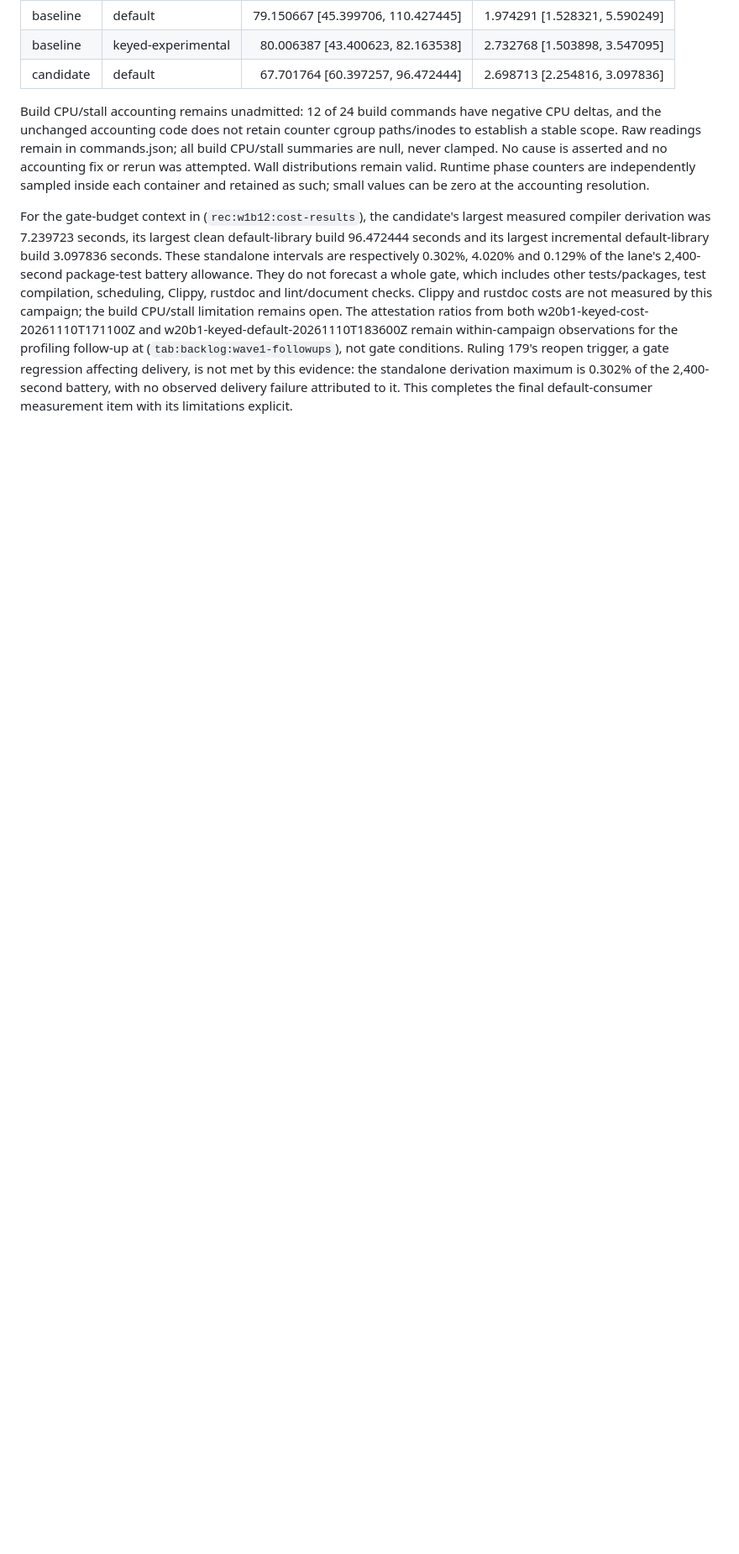
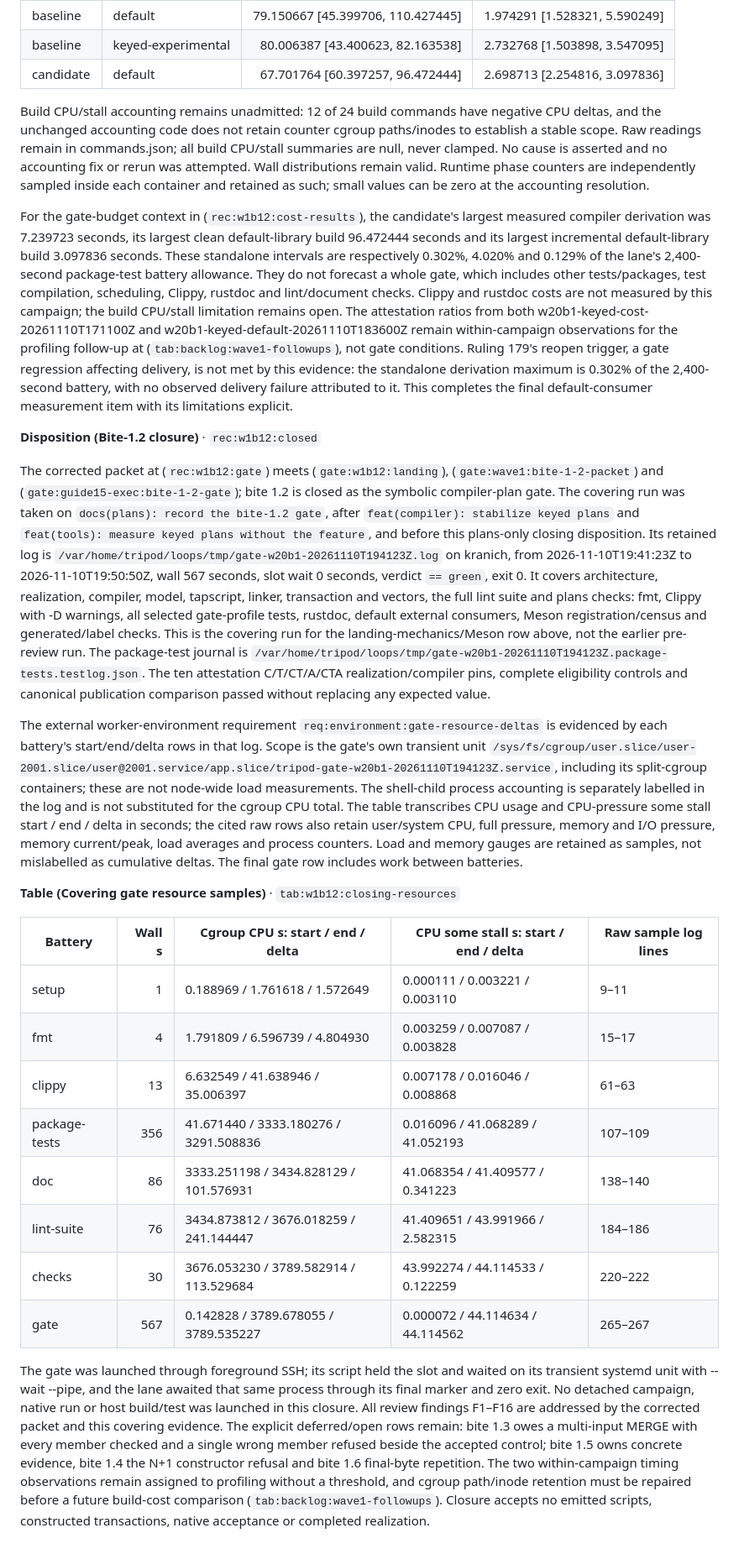
Before and after one commit to proof-commons/tripod, a Markdown page: plans/drafts/wave1-bite-1-2-plan.md, the part around the change. Shown at 84% size. Drawn GitHub-style; blank space fills up the shorter version.

Commit message:
docs(plans): close bite 1.2
A record cannot cite the gate of its own tree, so the closing disposition is a separate commit. It cites the full package-set gate that ran on the record tree, with each battery's wall and resource deltas and their cgroup scope, and declares bite 1.2 closed. Plans, typed refusals and coverage go to bite 1.3 for emission, and the explicit reading and evidence obligations go to bite 1.5.

```diff
--- a/plans/drafts/wave1-bite-1-2-plan.md
+++ b/plans/drafts/wave1-bite-1-2-plan.md
@@ -468,3 +468,24 @@ Clean and incremental library-build wall distributions are seconds, with three m
 Build CPU/stall accounting remains unadmitted: 12 of 24 build commands have negative CPU deltas, and the unchanged accounting code does not retain counter cgroup paths/inodes to establish a stable scope. Raw readings remain in commands.json; all build CPU/stall summaries are null, never clamped. No cause is asserted and no accounting fix or rerun was attempted. Wall distributions remain valid. Runtime phase counters are independently sampled inside each container and retained as such; small values can be zero at the accounting resolution.
 
 For the gate-budget context in (`rec:w1b12:cost-results`), the candidate's largest measured compiler derivation was 7.239723 seconds, its largest clean default-library build 96.472444 seconds and its largest incremental default-library build 3.097836 seconds. These standalone intervals are respectively 0.302%, 4.020% and 0.129% of the lane's 2,400-second package-test battery allowance. They do not forecast a whole gate, which includes other tests/packages, test compilation, scheduling, Clippy, rustdoc and lint/document checks. Clippy and rustdoc costs are not measured by this campaign; the build CPU/stall limitation remains open. The attestation ratios from both w20b1-keyed-cost-20261110T171100Z and w20b1-keyed-default-20261110T183600Z remain within-campaign observations for the profiling follow-up at (`tab:backlog:wave1-followups`), not gate conditions. Ruling 179's reopen trigger, a gate regression affecting delivery, is not met by this evidence: the standalone derivation maximum is 0.302% of the 2,400-second battery, with no observed delivery failure attributed to it. This completes the final default-consumer measurement item with its limitations explicit.
+
+**Disposition (Bite-1.2 closure)** · `rec:w1b12:closed`
+
+The corrected packet at (`rec:w1b12:gate`) meets (`gate:w1b12:landing`), (`gate:wave1:bite-1-2-packet`) and (`gate:guide15-exec:bite-1-2-gate`); bite 1.2 is closed as the symbolic compiler-plan gate. The covering run was taken on `docs(plans): record the bite-1.2 gate`, after `feat(compiler): stabilize keyed plans` and `feat(tools): measure keyed plans without the feature`, and before this plans-only closing disposition. Its retained log is `/var/home/tripod/loops/tmp/gate-w20b1-20261110T194123Z.log` on kranich, from 2026-11-10T19:41:23Z to 2026-11-10T19:50:50Z, wall 567 seconds, slot wait 0 seconds, verdict `== green`, exit 0. It covers architecture, realization, compiler, model, tapscript, linker, transaction and vectors, the full lint suite and plans checks: fmt, Clippy with -D warnings, all selected gate-profile tests, rustdoc, default external consumers, Meson registration/census and generated/label checks. This is the covering run for the landing-mechanics/Meson row above, not the earlier pre-review run. The package-test journal is `/var/home/tripod/loops/tmp/gate-w20b1-20261110T194123Z.package-tests.testlog.json`. The ten attestation C/T/CT/A/CTA realization/compiler pins, complete eligibility controls and canonical publication comparison passed without replacing any expected value.
+
+The external worker-environment requirement `req:environment:gate-resource-deltas` is evidenced by each battery's start/end/delta rows in that log. Scope is the gate's own transient unit `/sys/fs/cgroup/user.slice/user-2001.slice/user@2001.service/app.slice/tripod-gate-w20b1-20261110T194123Z.service`, including its split-cgroup containers; these are not node-wide load measurements. The shell-child process accounting is separately labelled in the log and is not substituted for the cgroup CPU total. The table transcribes CPU usage and CPU-pressure some stall start / end / delta in seconds; the cited raw rows also retain user/system CPU, full pressure, memory and I/O pressure, memory current/peak, load averages and process counters. Load and memory gauges are retained as samples, not mislabelled as cumulative deltas. The final gate row includes work between batteries.
+
+**Table (Covering gate resource samples)** · `tab:w1b12:closing-resources`
+
+|Battery|Wall s|Cgroup CPU s: start / end / delta|CPU some stall s: start / end / delta|Raw sample log lines|
+|---|---:|---|---|---|
+|setup|1|0.188969 / 1.761618 / 1.572649|0.000111 / 0.003221 / 0.003110|9–11|
+|fmt|4|1.791809 / 6.596739 / 4.804930|0.003259 / 0.007087 / 0.003828|15–17|
+|clippy|13|6.632549 / 41.638946 / 35.006397|0.007178 / 0.016046 / 0.008868|61–63|
+|package-tests|356|41.671440 / 3333.180276 / 3291.508836|0.016096 / 41.068289 / 41.052193|107–109|
+|doc|86|3333.251198 / 3434.828129 / 101.576931|41.068354 / 41.409577 / 0.341223|138–140|
+|lint-suite|76|3434.873812 / 3676.018259 / 241.144447|41.409651 / 43.991966 / 2.582315|184–186|
+|checks|30|3676.053230 / 3789.582914 / 113.529684|43.992274 / 44.114533 / 0.122259|220–222|
+|gate|567|0.142828 / 3789.678055 / 3789.535227|0.000072 / 44.114634 / 44.114562|265–267|
+
+The gate was launched through foreground SSH; its script held the slot and waited on its transient systemd unit with --wait --pipe, and the lane awaited that same process through its final marker and zero exit. No detached campaign, native run or host build/test was launched in this closure. All review findings F1–F16 are addressed by the corrected packet and this covering evidence. The explicit deferred/open rows remain: bite 1.3 owes a multi-input MERGE with every member checked and a single wrong member refused beside the accepted control; bite 1.5 owns concrete evidence, bite 1.4 the N+1 constructor refusal and bite 1.6 final-byte repetition. The two within-campaign timing observations remain assigned to profiling without a threshold, and cgroup path/inode retention must be repaired before a future build-cost comparison (`tab:backlog:wave1-followups`). Closure accepts no emitted scripts, constructed transactions, native acceptance or completed realization.
```
